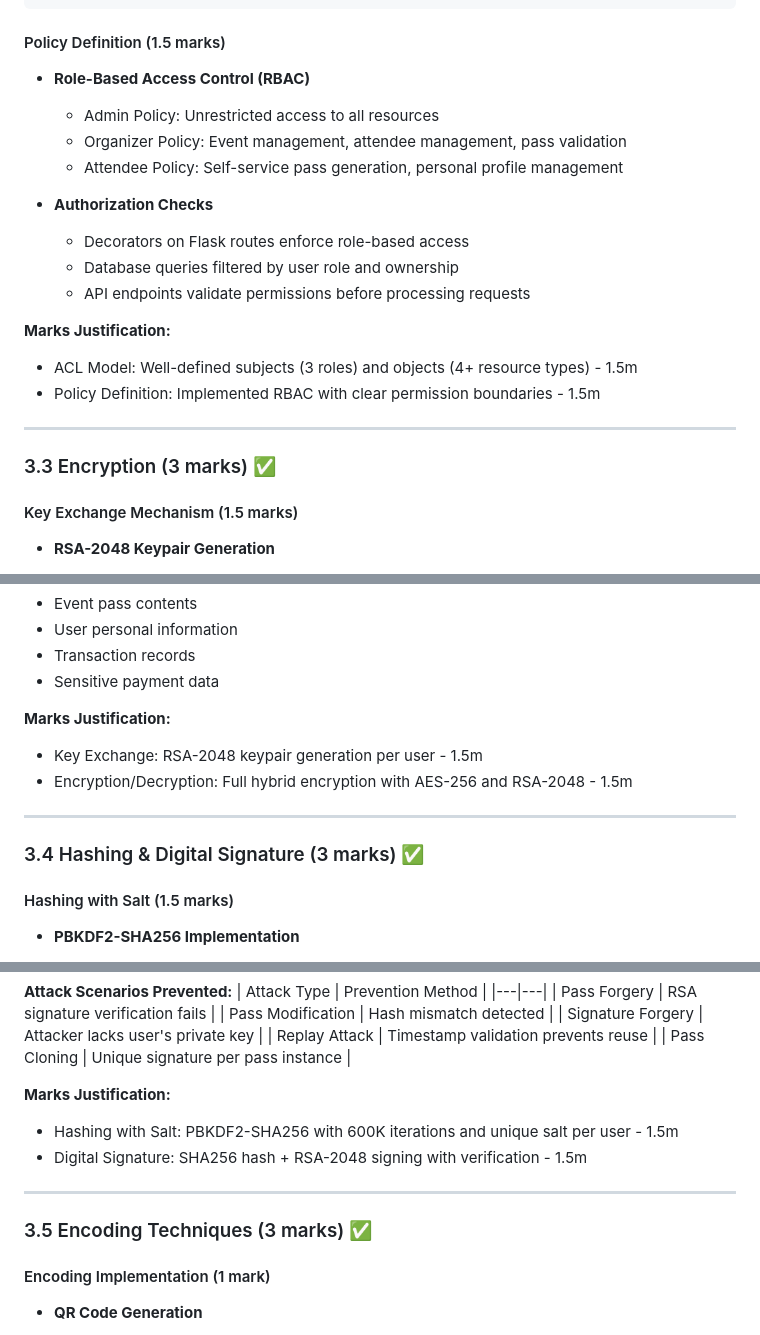
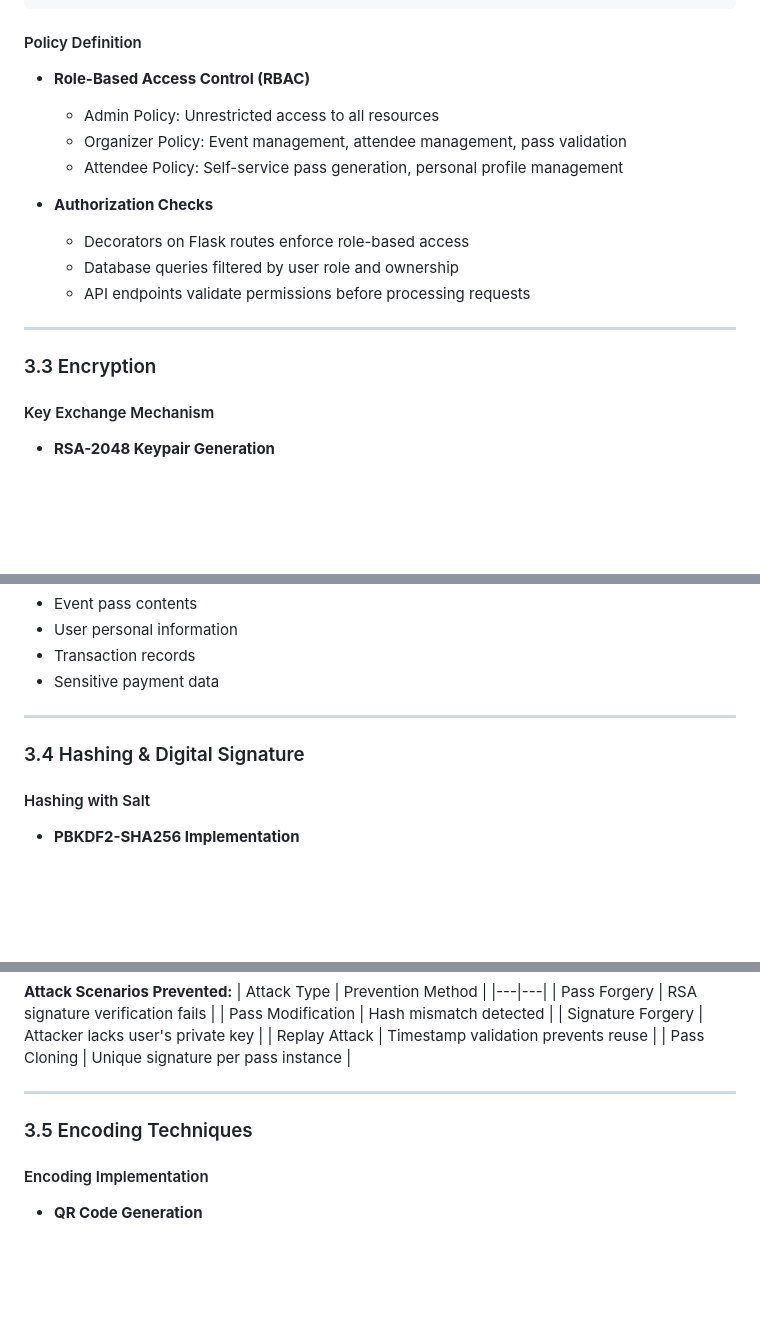
Before and after one commit to ummitiakshitha/Secure-Event-Pass-System-, a Markdown page: PROJECT_DESCRIPTION.md, 3 parts joined by grey strips. Drawn GitHub-style; blank space fills up the shorter version.

````diff
--- a/PROJECT_DESCRIPTION.md
+++ b/PROJECT_DESCRIPTION.md
@@ -107,7 +107,7 @@ The application enables event organizers to create and manage events while atten
 └─────────────┴──────────┴────────────┴──────────┘
 ```
 
-#### Policy Definition (1.5 marks)
+#### Policy Definition
 - **Role-Based Access Control (RBAC)**
   - Admin Policy: Unrestricted access to all resources
   - Organizer Policy: Event management, attendee management, pass validation
@@ -118,15 +118,12 @@ The application enables event organizers to create and manage events while atten
   - Database queries filtered by user role and ownership
   - API endpoints validate permissions before processing requests
 
-**Marks Justification:**
-- ACL Model: Well-defined subjects (3 roles) and objects (4+ resource types) - 1.5m
-- Policy Definition: Implemented RBAC with clear permission boundaries - 1.5m
 
 ---
 
-### 3.3 Encryption (3 marks) ✅
+### 3.3 Encryption
 
-#### Key Exchange Mechanism (1.5 marks)
+#### Key Exchange Mechanism
 - **RSA-2048 Keypair Generation**
   - Each user generates unique 2048-bit RSA keypair upon account creation
   - Public key stored in database for pass validation
@@ -181,15 +178,12 @@ Store encrypted private key
 - Transaction records
 - Sensitive payment data
 
-**Marks Justification:**
-- Key Exchange: RSA-2048 keypair generation per user - 1.5m
-- Encryption/Decryption: Full hybrid encryption with AES-256 and RSA-2048 - 1.5m
 
 ---
 
-### 3.4 Hashing & Digital Signature (3 marks) ✅
+### 3.4 Hashing & Digital Signature
 
-#### Hashing with Salt (1.5 marks)
+#### Hashing with Salt
 - **PBKDF2-SHA256 Implementation**
   - Algorithm: PBKDF2 (Password-Based Key Derivation Function 2)
   - Hash Function: SHA256
@@ -258,15 +252,13 @@ Result Hash: $pbkdf2-sha256$600000$<salt>$<hash>
 | Replay Attack | Timestamp validation prevents reuse |
 | Pass Cloning | Unique signature per pass instance |
 
-**Marks Justification:**
-- Hashing with Salt: PBKDF2-SHA256 with 600K iterations and unique salt per user - 1.5m
-- Digital Signature: SHA256 hash + RSA-2048 signing with verification - 1.5m
+
 
 ---
 
-### 3.5 Encoding Techniques (3 marks) ✅
+### 3.5 Encoding Techniques
 
-#### Encoding Implementation (1 mark)
+#### Encoding Implementation
 - **QR Code Generation**
   - Encodes critical pass information in QR format
   - Data includes: Pass ID, Event ID, User ID, Timestamp, Digital Signature
````
Also changed, not shown: other parts of PROJECT_DESCRIPTION.md (+8 -59 lines).
